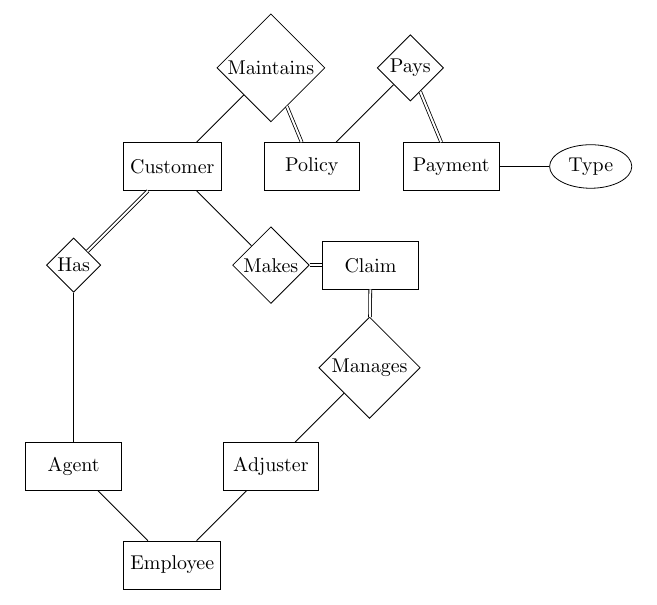
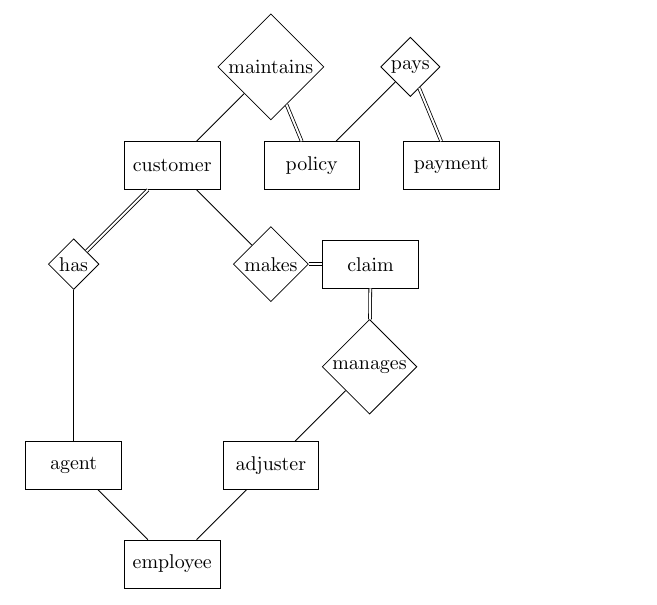
Before and after one commit to ema323-lehigh/county-garden, a LaTeX document (ER_Diagram/Asadoorian_ER.tex): part of page 2 of 2, cut at the place of the change. Compiled offline with pdfLaTeX.

Commit message:
Convert everything to lowercase

```diff
--- a/ER_Diagram/Asadoorian_ER.tex
+++ b/ER_Diagram/Asadoorian_ER.tex
@@ -21,8 +21,10 @@
 
 \begin{tikzpicture}[node distance=7em]
 
-\node[entity,xshift=0.35\textwidth,yshift=-20em] (employee) {Employee};
-\node[entity] [above left of=employee] (agent) {Agent} edge (employee);
-\node[entity] [above right of=employee] (adjuster) {Adjuster} edge (employee);
-\node[entity,xshift=0.35\textwidth] (customer) {Customer};
-\node[entity] [below right of=customer,xshift=5em] (claim) {Claim};
+\node[entity,xshift=0.35\textwidth,yshift=-20em] (employee) {employee};
+\node[entity] [above left of=employee] (agent) {agent} edge (employee);
+\node[entity] [above right of=employee] (adjuster) {adjuster} edge (employee);
+\node[entity,xshift=0.35\textwidth] (customer) {customer};
+\node[entity] [below right of=customer,xshift=5em] (claim) {claim};
+\node[entity] [right of=customer] (policy) {policy};
+\node[entity] [right of=policy] (payment) {payment};
@@ -32,9 +31,9 @@
 
-\node[relationship] [below left of=customer] (has) {Has} edge[total] (customer) edge (agent);
-\node[relationship] [below right of=customer] (makes) {Makes} edge (customer) edge[total] (claim);
-\node[relationship] [above right of=adjuster] (manages) {Manages} edge (adjuster) edge[total] (claim);
-\node[relationship] [above right of=customer] (maintains) {Maintains} edge (customer) edge[total] (policy);
-\node[relationship] [above right of=policy] (pays) {Pays} edge[total] (payment) edge (policy);
+\node[relationship] [below left of=customer] (has) {has} edge[total] (customer) edge (agent);
+\node[relationship] [below right of=customer] (makes) {makes} edge (customer) edge[total] (claim);
+\node[relationship] [above right of=adjuster] (manages) {manages} edge (adjuster) edge[total] (claim);
+\node[relationship] [above right of=customer] (maintains) {maintains} edge (customer) edge[total] (policy);
+\node[relationship] [above right of=policy] (pays) {pays} edge[total] (payment) edge (policy);
 
 \end{tikzpicture}
 
```
Also changed, not shown: ER_Diagram/Asadoorian_ER.pdf, ER_Diagram/Asadoorian_ER.tex (3 more changed lines).
